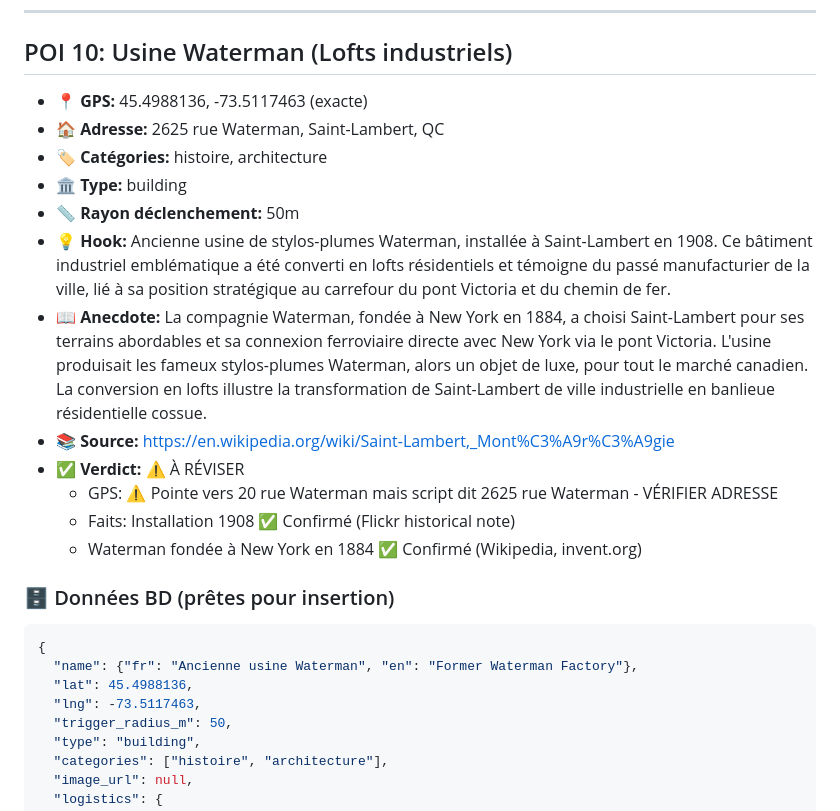
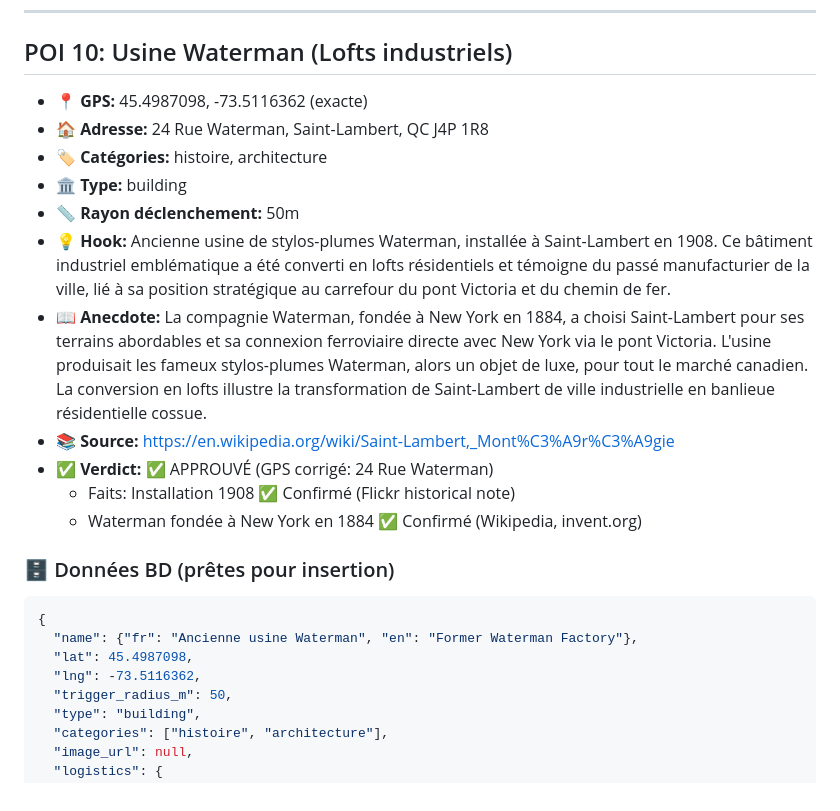
Before and after one commit to admin-rayv/app-voyage, a Markdown page: content/saint-lambert-quebec-canada/scout-histoire.md, the part around the change. Drawn GitHub-style.

Commit message:
fix: Usine Waterman GPS + address corrected (24 Rue Waterman, not 2625)

````diff
--- a/content/saint-lambert-quebec-canada/scout-histoire.md
+++ b/content/saint-lambert-quebec-canada/scout-histoire.md
@@ -555,16 +555,15 @@ Regarde l'architecture néo-gothique victorienne, les fenêtres en ogive, la pie
 ---
 
 ## POI 10: Usine Waterman (Lofts industriels)
-- 📍 **GPS:** 45.4988136, -73.5117463 (exacte)
-- 🏠 **Adresse:** 2625 rue Waterman, Saint-Lambert, QC
+- 📍 **GPS:** 45.4987098, -73.5116362 (exacte)
+- 🏠 **Adresse:** 24 Rue Waterman, Saint-Lambert, QC J4P 1R8
 - 🏷️ **Catégories:** histoire, architecture
 - 🏛️ **Type:** building
 - 📏 **Rayon déclenchement:** 50m
 - 💡 **Hook:** Ancienne usine de stylos-plumes Waterman, installée à Saint-Lambert en 1908. Ce bâtiment industriel emblématique a été converti en lofts résidentiels et témoigne du passé manufacturier de la ville, lié à sa position stratégique au carrefour du pont Victoria et du chemin de fer.
 - 📖 **Anecdote:** La compagnie Waterman, fondée à New York en 1884, a choisi Saint-Lambert pour ses terrains abordables et sa connexion ferroviaire directe avec New York via le pont Victoria. L'usine produisait les fameux stylos-plumes Waterman, alors un objet de luxe, pour tout le marché canadien. La conversion en lofts illustre la transformation de Saint-Lambert de ville industrielle en banlieue résidentielle cossue.
 - 📚 **Source:** https://en.wikipedia.org/wiki/Saint-Lambert,_Mont%C3%A9r%C3%A9gie
-- ✅ **Verdict:** ⚠️ À RÉVISER
-  - GPS: ⚠️ Pointe vers 20 rue Waterman mais script dit 2625 rue Waterman - VÉRIFIER ADRESSE
+- ✅ **Verdict:** ✅ APPROUVÉ (GPS corrigé: 24 Rue Waterman)
   - Faits: Installation 1908 ✅ Confirmé (Flickr historical note)
   - Waterman fondée à New York en 1884 ✅ Confirmé (Wikipedia, invent.org)
 
@@ -572,8 +571,8 @@ Regarde l'architecture néo-gothique victorienne, les fenêtres en ogive, la pie
 ```json
 {
   "name": {"fr": "Ancienne usine Waterman", "en": "Former Waterman Factory"},
-  "lat": 45.4988136,
-  "lng": -73.5117463,
+  "lat": 45.4987098,
+  "lng": -73.5116362,
   "trigger_radius_m": 50,
   "type": "building",
   "categories": ["histoire", "architecture"],
````
